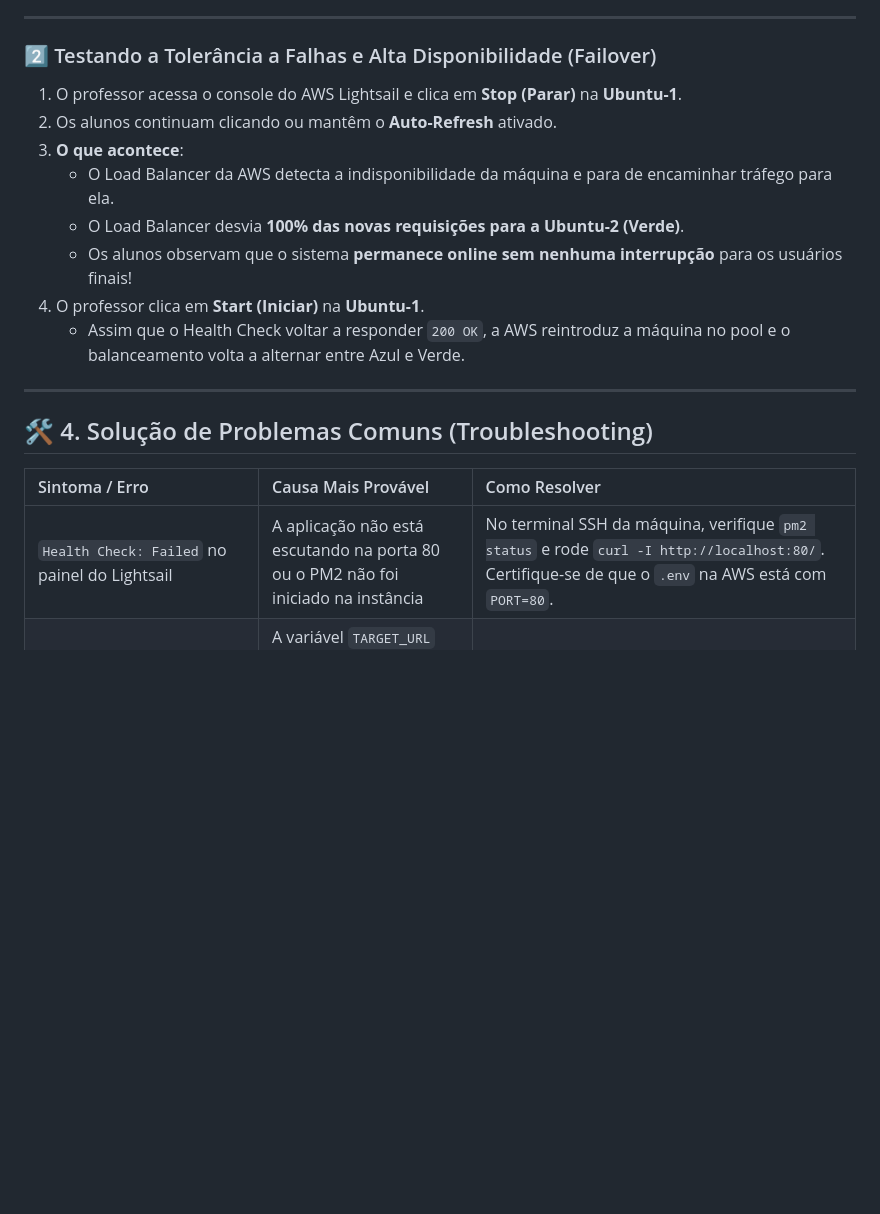
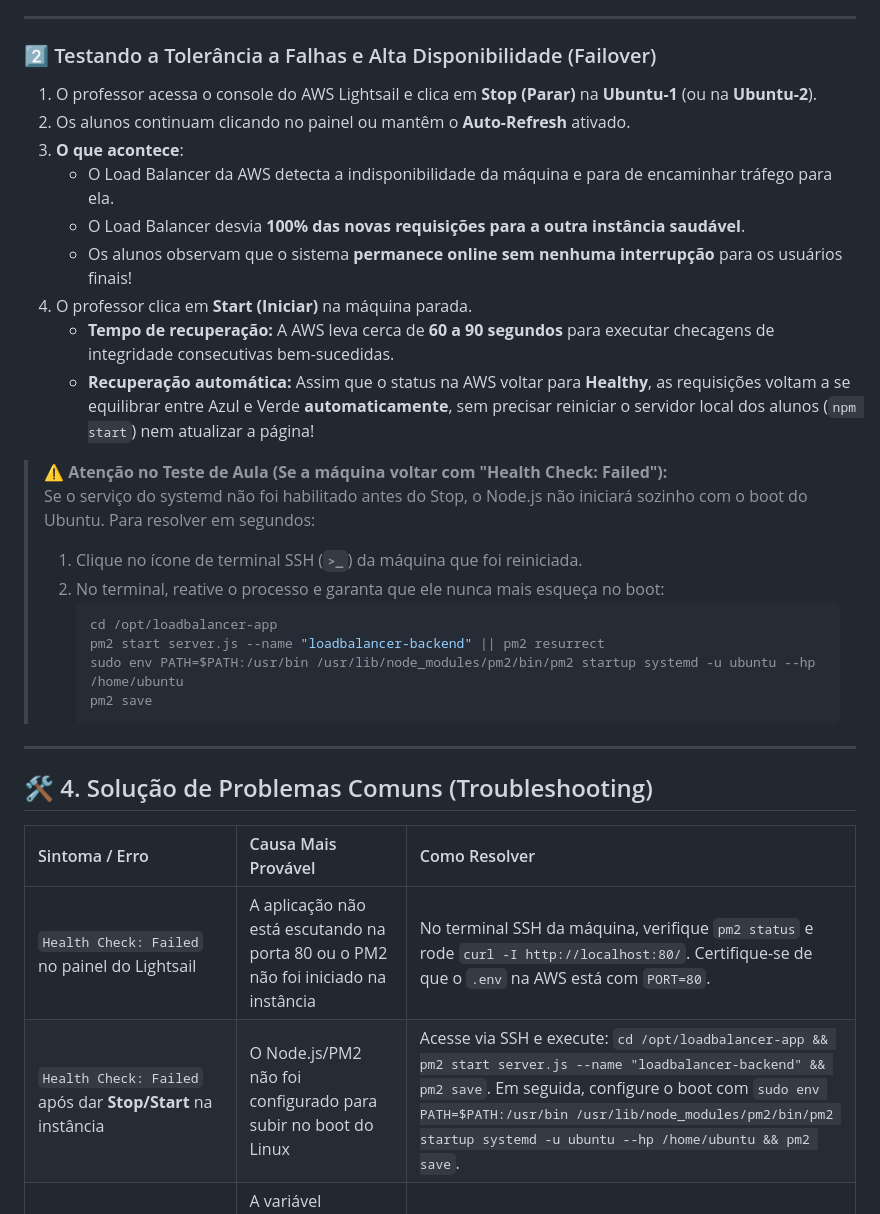
Before and after one commit to jonathantecsantos/demostracao-loadbalancer-aws, a Markdown page: README.md, the part around one of its changes. Drawn GitHub-style; blank space fills up the shorter version.

Commit message:
docs: adicionar instrucoes de boot do PM2 e recuperacao pos-restart no README

````diff
--- a/README.md
+++ b/README.md
@@ -186,14 +195,26 @@ Abra no navegador: **[http://localhost:3000](http://localhost:3000)**
 ---
 
 ### 2️⃣ Testando a Tolerância a Falhas e Alta Disponibilidade (Failover)
-1. O professor acessa o console do AWS Lightsail e clica em **Stop (Parar)** na **Ubuntu-1**.
-2. Os alunos continuam clicando ou mantêm o **Auto-Refresh** ativado.
+1. O professor acessa o console do AWS Lightsail e clica em **Stop (Parar)** na **Ubuntu-1** (ou na **Ubuntu-2**).
+2. Os alunos continuam clicando no painel ou mantêm o **Auto-Refresh** ativado.
 3. **O que acontece**:
    - O Load Balancer da AWS detecta a indisponibilidade da máquina e para de encaminhar tráfego para ela.
-   - O Load Balancer desvia **100% das novas requisições para a Ubuntu-2 (Verde)**.
+   - O Load Balancer desvia **100% das novas requisições para a outra instância saudável**.
    - Os alunos observam que o sistema **permanece online sem nenhuma interrupção** para os usuários finais!
-4. O professor clica em **Start (Iniciar)** na **Ubuntu-1**.
-   - Assim que o Health Check voltar a responder `200 OK`, a AWS reintroduz a máquina no pool e o balanceamento volta a alternar entre Azul e Verde.
+4. O professor clica em **Start (Iniciar)** na máquina parada.
+   - **Tempo de recuperação:** A AWS leva cerca de **60 a 90 segundos** para executar checagens de integridade consecutivas bem-sucedidas.
+   - **Recuperação automática:** Assim que o status na AWS voltar para **Healthy**, as requisições voltam a se equilibrar entre Azul e Verde **automaticamente**, sem precisar reiniciar o servidor local dos alunos (`npm start`) nem atualizar a página!
+
+> ⚠️ **Atenção no Teste de Aula (Se a máquina voltar com "Health Check: Failed"):**
+> Se o serviço do systemd não foi habilitado antes do Stop, o Node.js não iniciará sozinho com o boot do Ubuntu. Para resolver em segundos:
+> 1. Clique no ícone de terminal SSH (**`>_`**) da máquina que foi reiniciada.
+> 2. No terminal, reative o processo e garanta que ele nunca mais esqueça no boot:
+>    ```bash
+>    cd /opt/loadbalancer-app
+>    pm2 start server.js --name "loadbalancer-backend" || pm2 resurrect
+>    sudo env PATH=$PATH:/usr/bin /usr/lib/node_modules/pm2/bin/pm2 startup systemd -u ubuntu --hp /home/ubuntu
+>    pm2 save
+>    ```
 
 ---
 
@@ -202,6 +223,7 @@ Abra no navegador: **[http://localhost:3000](http://localhost:3000)**
 | Sintoma / Erro | Causa Mais Provável | Como Resolver |
 | :--- | :--- | :--- |
 | `Health Check: Failed` no painel do Lightsail | A aplicação não está escutando na porta 80 ou o PM2 não foi iniciado na instância | No terminal SSH da máquina, verifique `pm2 status` e rode `curl -I http://localhost:80/`. Certifique-se de que o `.env` na AWS está com `PORT=80`. |
+| `Health Check: Failed` após dar **Stop/Start** na instância | O Node.js/PM2 não foi configurado para subir no boot do Linux | Acesse via SSH e execute: `cd /opt/loadbalancer-app && pm2 start server.js --name "loadbalancer-backend" && pm2 save`. Em seguida, configure o boot com `sudo env PATH=$PATH:/usr/bin /usr/lib/node_modules/pm2/bin/pm2 startup systemd -u ubuntu --hp /home/ubuntu && pm2 save`. |
 | `Failed to parse URL from ...` no terminal do aluno | A variável `TARGET_URL` no `.env` foi informada sem o protocolo (`http://`) | Edite o `.env` local e garanta que começa com `http://` (ex: `TARGET_URL=http://lb-demo...`). |
 | `502 Bad Gateway` retornado pelo Load Balancer | Todas as instâncias anexadas estão indisponíveis ou falharam no Health Check | Verifique se as instâncias no Lightsail estão anexadas e com status **Healthy**. |
 | `Connection refused` ao testar `curl http://localhost:80/` | Node.js sem permissão para porta 80 no Linux | Execute `sudo setcap 'cap_net_bind_service=+ep' $(which node)` e reinicie a aplicação com `pm2 restart all`. |
````
Also changed, not shown: other parts of README.md (+14 -5 lines).
